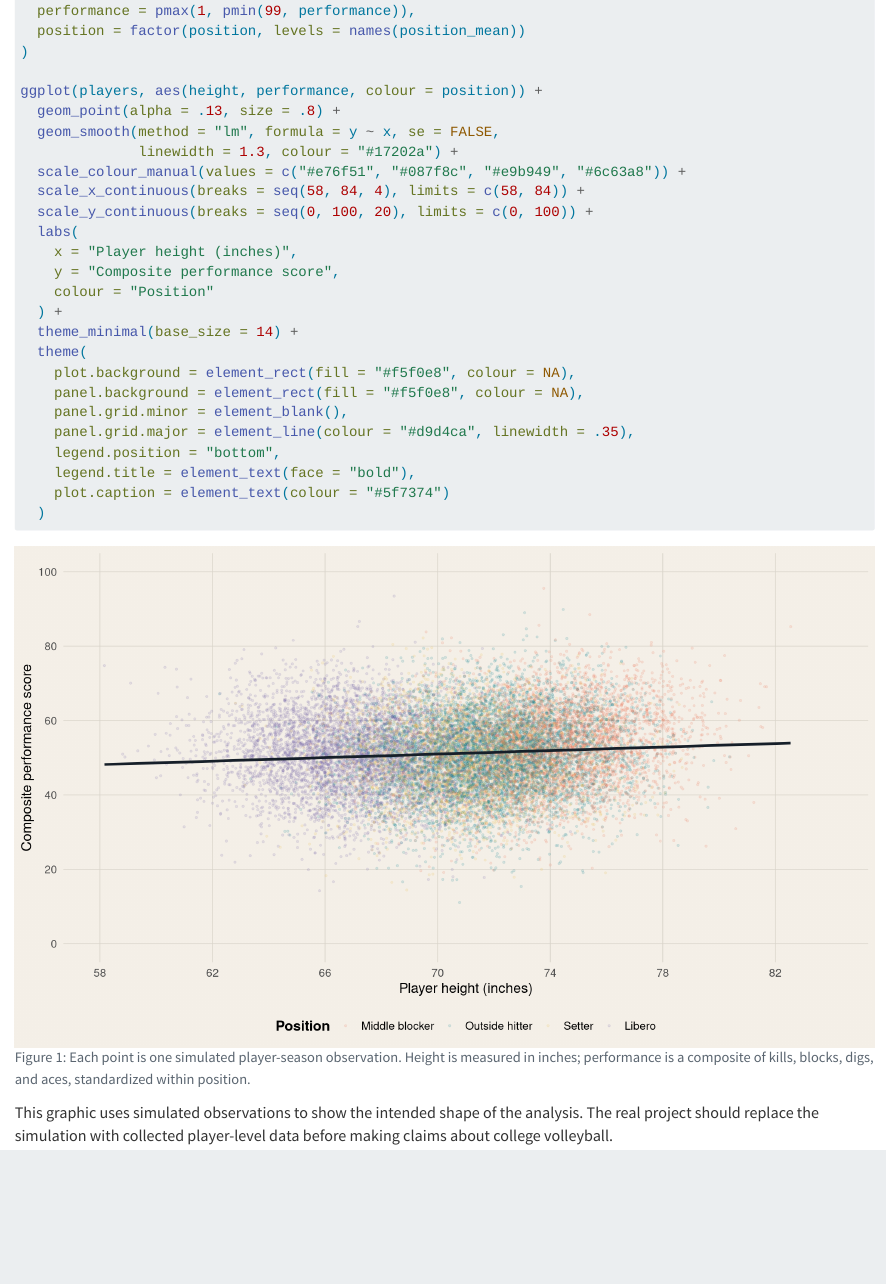
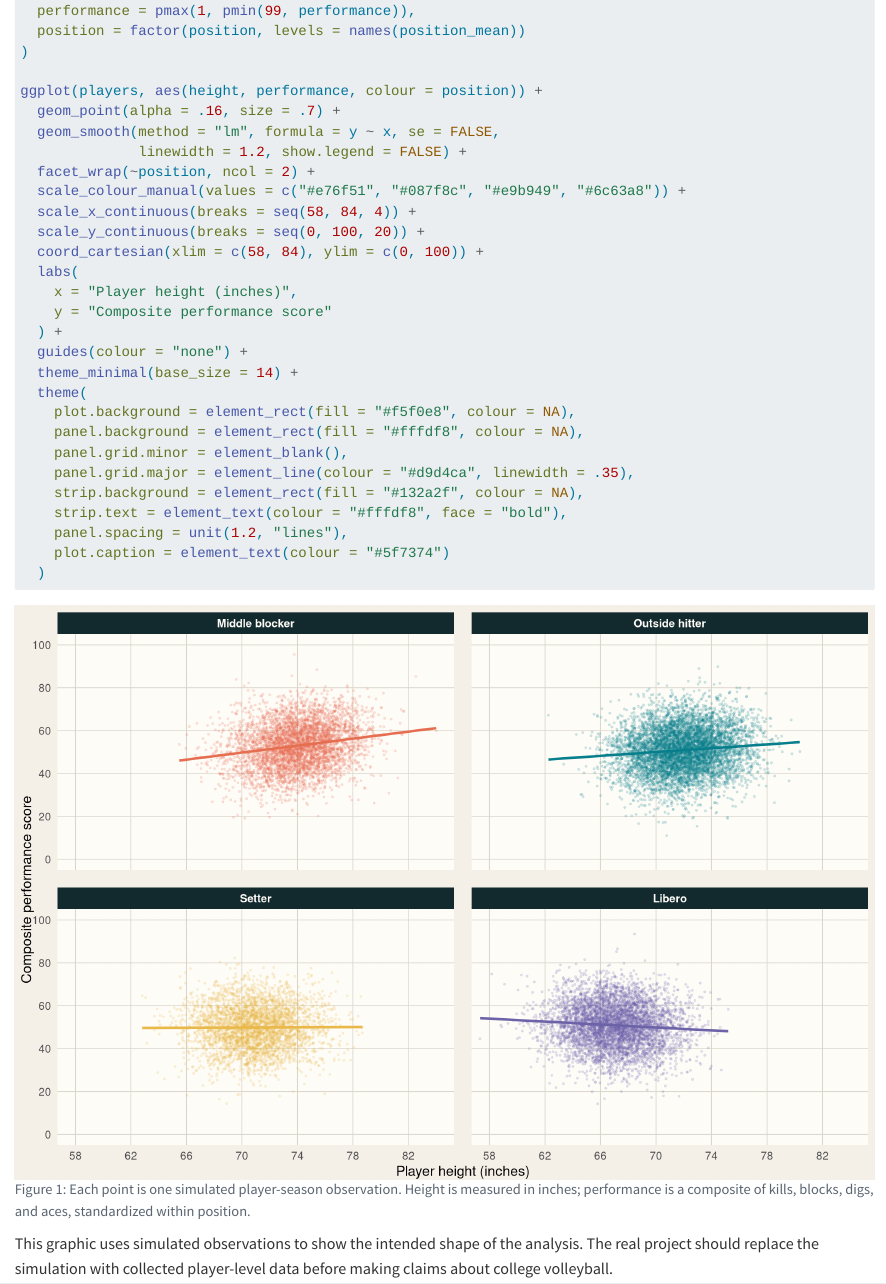
Before and after one commit to ShelbySlein/milestone-4, a Quarto document (index.qmd): the page in a window 1100 px wide, from 560 px down. Rendered offline with R 4.5, knitr and Pandoc in place of Quarto, with nearby package versions.

Commit message:
Improve dense data graphic

````diff
--- a/index.qmd
+++ b/index.qmd
@@ -37,25 +37,28 @@ players <- data.frame(
 )
 
 ggplot(players, aes(height, performance, colour = position)) +
-  geom_point(alpha = .13, size = .8) +
+  geom_point(alpha = .16, size = .7) +
   geom_smooth(method = "lm", formula = y ~ x, se = FALSE,
-              linewidth = 1.3, colour = "#17202a") +
+              linewidth = 1.2, show.legend = FALSE) +
+  facet_wrap(~position, ncol = 2) +
   scale_colour_manual(values = c("#e76f51", "#087f8c", "#e9b949", "#6c63a8")) +
-  scale_x_continuous(breaks = seq(58, 84, 4), limits = c(58, 84)) +
-  scale_y_continuous(breaks = seq(0, 100, 20), limits = c(0, 100)) +
+  scale_x_continuous(breaks = seq(58, 84, 4)) +
+  scale_y_continuous(breaks = seq(0, 100, 20)) +
+  coord_cartesian(xlim = c(58, 84), ylim = c(0, 100)) +
   labs(
     x = "Player height (inches)",
-    y = "Composite performance score",
-    colour = "Position"
+    y = "Composite performance score"
   ) +
+  guides(colour = "none") +
   theme_minimal(base_size = 14) +
   theme(
     plot.background = element_rect(fill = "#f5f0e8", colour = NA),
-    panel.background = element_rect(fill = "#f5f0e8", colour = NA),
+    panel.background = element_rect(fill = "#fffdf8", colour = NA),
     panel.grid.minor = element_blank(),
     panel.grid.major = element_line(colour = "#d9d4ca", linewidth = .35),
-    legend.position = "bottom",
-    legend.title = element_text(face = "bold"),
+    strip.background = element_rect(fill = "#132a2f", colour = NA),
+    strip.text = element_text(colour = "#fffdf8", face = "bold"),
+    panel.spacing = unit(1.2, "lines"),
     plot.caption = element_text(colour = "#5f7374")
   )
 ```
````
Also changed, not shown: index.qmd (2 more changed lines).
